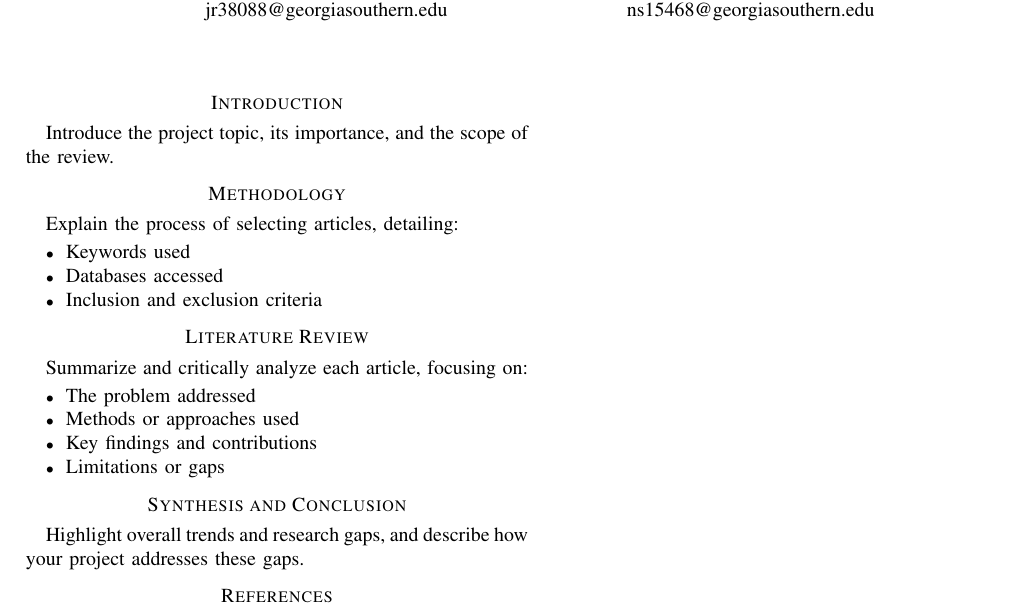
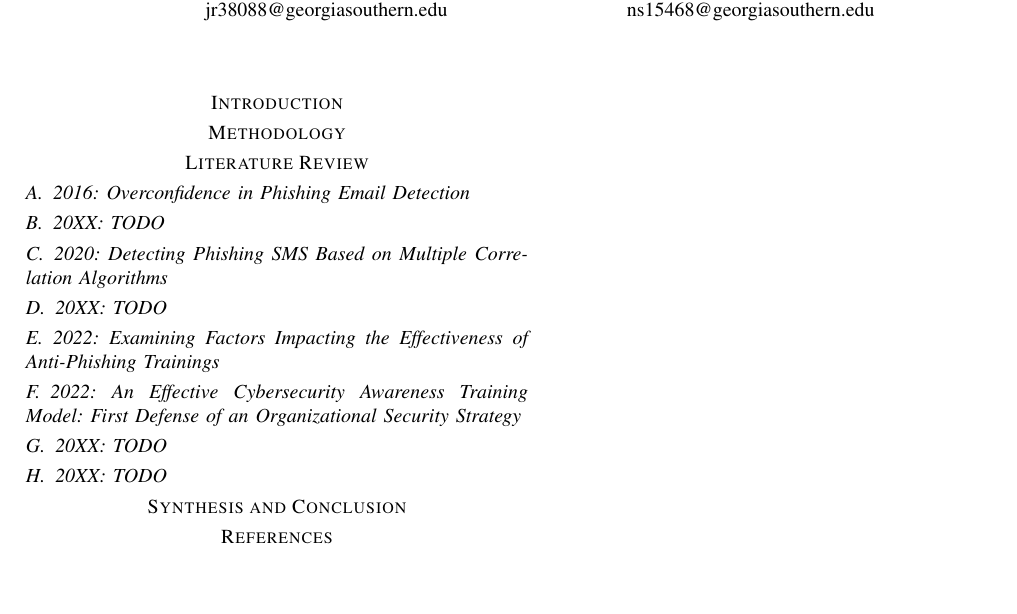
Before and after one commit to ns15468-gasou/DS_ML_Project_ColabIntegration, a LaTeX paper (Project/FinalProject.tex): part of the page, cut so that both start at the same text, the shorter picture padded with empty space. Compiled offline with pdfLaTeX.

Commit message:
Added my 4 papers to outline

```diff
--- a/Project/FinalProject.tex
+++ b/Project/FinalProject.tex
@@ -33,27 +33,43 @@ ns15468@georgiasouthern.edu}}
 % TODO @j-recasens Do you have any issues with making the sections non-numbered?
 % I prefer that for readability, but am not married to it.
 \section*{Introduction}
-Introduce the project topic, its importance, and the scope of the review.
+%%Introduce the project topic, its importance, and the scope of the review.
 
 \section*{Methodology}
-Explain the process of selecting articles, detailing:
-\begin{itemize}
-    \item Keywords used
-    \item Databases accessed
-    \item Inclusion and exclusion criteria
-\end{itemize}
+%% Explain the process of selecting articles, detailing:
+%\begin{itemize}
+    %\item Keywords used
+    %\item Databases accessed
+    %\item Inclusion and exclusion criteria
+%\end{itemize}
 
 \section*{Literature Review}
-Summarize and critically analyze each article, focusing on:
-\begin{itemize}
-    \item The problem addressed
-    \item Methods or approaches used
-    \item Key findings and contributions
-    \item Limitations or gaps
-\end{itemize}
+%% Summarize and critically analyze each article, focusing on:
+%\begin{itemize}
+    %\item The problem addressed
+    %\item Methods or approaches used
+    %\item Key findings and contributions
+    %\item Limitations or gaps
+%\end{itemize}
+
+\subsection{2016: Overconfidence in Phishing Email Detection} % @j-recasens I am thinking going chronological might work best for easiness
+
+\subsection{20XX: TODO}
+
+\subsection{2020: Detecting Phishing SMS Based on Multiple Correlation Algorithms}
+
+\subsection{20XX: TODO}
+
+\subsection{2022: Examining Factors Impacting the Effectiveness of Anti-Phishing Trainings}
+
+\subsection{2022: An Effective Cybersecurity Awareness Training Model: First Defense of an Organizational Security Strategy}
+
+\subsection{20XX: TODO}
+
+\subsection{20XX: TODO}
 
 \section*{Synthesis and Conclusion}
-Highlight overall trends and research gaps, and describe how your project addresses these gaps.
+%% Highlight overall trends and research gaps, and describe how your project addresses these gaps.
 
 % @j-recasens As an FYI, I've learned that even if a source is in
 % litreview.bib, it won't show up in the compiled code without being \cite'd first.
```
Also changed, not shown: Project/FinalProject.tex (3 more changed lines).
